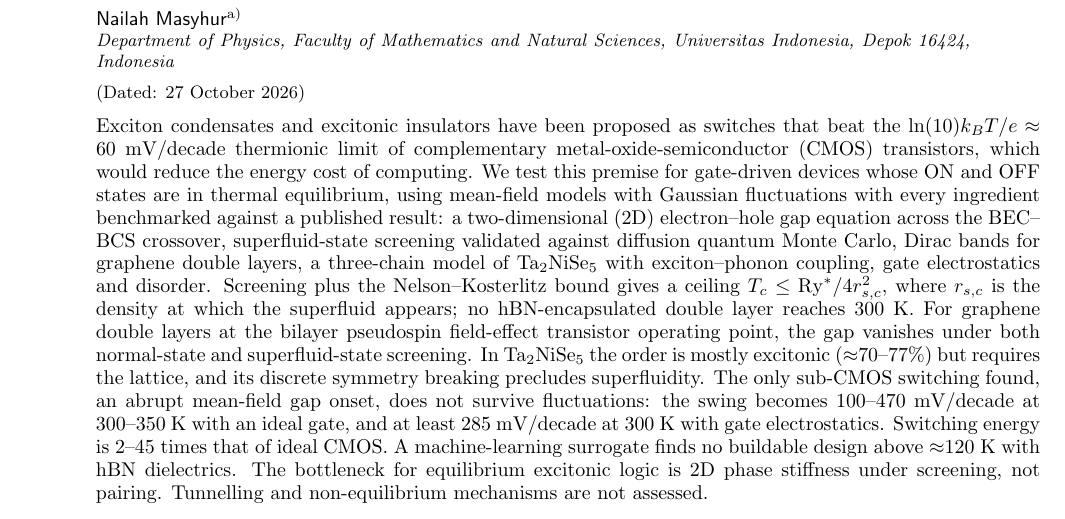
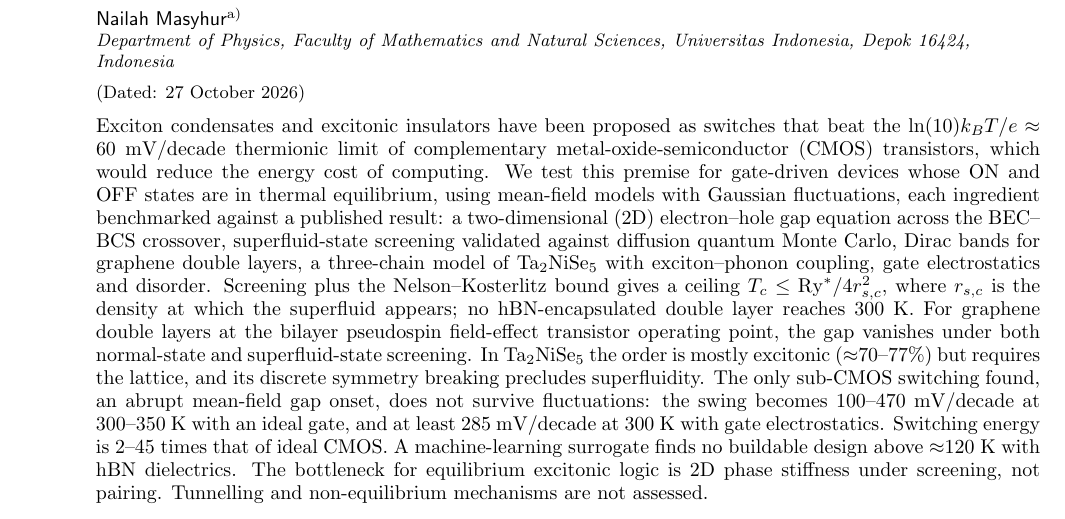
Before and after one commit to masyhur-n/excitonic-insulator-sim, a LaTeX paper (paper/manuscript.tex): part of page 1 of 7, cut so that both start at the same text. Compiled offline with pdfLaTeX.

Commit message:
Abstract wording
Co-Authored-By: Claude Opus 5.5 <noreply@anthropic.com>
Claude-Session: https://claude.ai/code/session_017QEHzxZuhzV9coP8G2kBpN

```diff
--- a/paper/manuscript.tex
+++ b/paper/manuscript.tex
@@ -14,7 +14,7 @@
 \date{\today}
 
 \begin{abstract}
-Exciton condensates and excitonic insulators have been proposed as switches that beat the $\ln(10)k_BT/e \approx 60$~mV/decade thermionic limit of complementary metal-oxide-semiconductor (CMOS) transistors, which would reduce the energy cost of computing. We test this premise for gate-driven devices whose ON and OFF states are in thermal equilibrium, using mean-field models with Gaussian fluctuations with every ingredient benchmarked against a published result: a two-dimensional (2D) electron--hole gap equation across the BEC--BCS crossover, superfluid-state screening validated against diffusion quantum Monte Carlo, Dirac bands for graphene double layers, a three-chain model of Ta$_2$NiSe$_5$ with exciton--phonon coupling, gate electrostatics and disorder. Screening plus the Nelson--Kosterlitz bound gives a ceiling $T_c \le \mathrm{Ry}^*/4r_{s,c}^2$, where $r_{s,c}$ is the density at which the superfluid appears; no hBN-encapsulated double layer reaches 300~K. For graphene double layers at the bilayer pseudospin field-effect transistor operating point, the gap vanishes under both normal-state and superfluid-state screening. In Ta$_2$NiSe$_5$ the order is mostly excitonic ($\approx$70--77\%) but requires the lattice, and its discrete symmetry breaking precludes superfluidity. The only sub-CMOS switching found, an abrupt mean-field gap onset, does not survive fluctuations: the swing becomes 100--470~mV/decade at 300--350~K with an ideal gate, and at least 285~mV/decade at 300~K with gate electrostatics. Switching energy is 2--45 times that of ideal CMOS. A machine-learning surrogate finds no buildable design above $\approx$120~K with hBN dielectrics. The bottleneck for equilibrium excitonic logic is 2D phase stiffness under screening, not pairing. Tunnelling and non-equilibrium mechanisms are not assessed.
+Exciton condensates and excitonic insulators have been proposed as switches that beat the $\ln(10)k_BT/e \approx 60$~mV/decade thermionic limit of complementary metal-oxide-semiconductor (CMOS) transistors, which would reduce the energy cost of computing. We test this premise for gate-driven devices whose ON and OFF states are in thermal equilibrium, using mean-field models with Gaussian fluctuations, each ingredient benchmarked against a published result: a two-dimensional (2D) electron--hole gap equation across the BEC--BCS crossover, superfluid-state screening validated against diffusion quantum Monte Carlo, Dirac bands for graphene double layers, a three-chain model of Ta$_2$NiSe$_5$ with exciton--phonon coupling, gate electrostatics and disorder. Screening plus the Nelson--Kosterlitz bound gives a ceiling $T_c \le \mathrm{Ry}^*/4r_{s,c}^2$, where $r_{s,c}$ is the density at which the superfluid appears; no hBN-encapsulated double layer reaches 300~K. For graphene double layers at the bilayer pseudospin field-effect transistor operating point, the gap vanishes under both normal-state and superfluid-state screening. In Ta$_2$NiSe$_5$ the order is mostly excitonic ($\approx$70--77\%) but requires the lattice, and its discrete symmetry breaking precludes superfluidity. The only sub-CMOS switching found, an abrupt mean-field gap onset, does not survive fluctuations: the swing becomes 100--470~mV/decade at 300--350~K with an ideal gate, and at least 285~mV/decade at 300~K with gate electrostatics. Switching energy is 2--45 times that of ideal CMOS. A machine-learning surrogate finds no buildable design above $\approx$120~K with hBN dielectrics. The bottleneck for equilibrium excitonic logic is 2D phase stiffness under screening, not pairing. Tunnelling and non-equilibrium mechanisms are not assessed.
 \end{abstract}
 
 \maketitle
```
Also changed, not shown: paper/manuscript.pdf.
